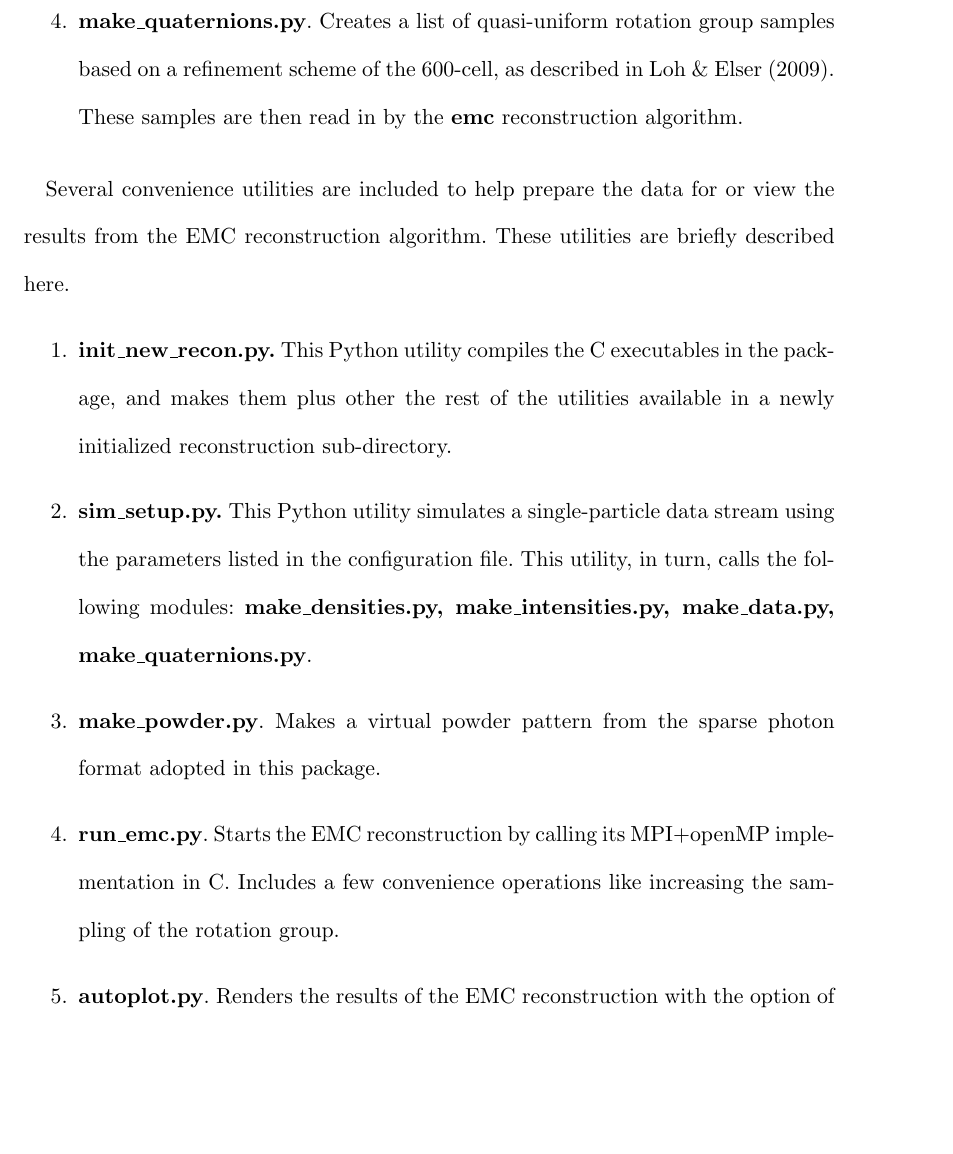
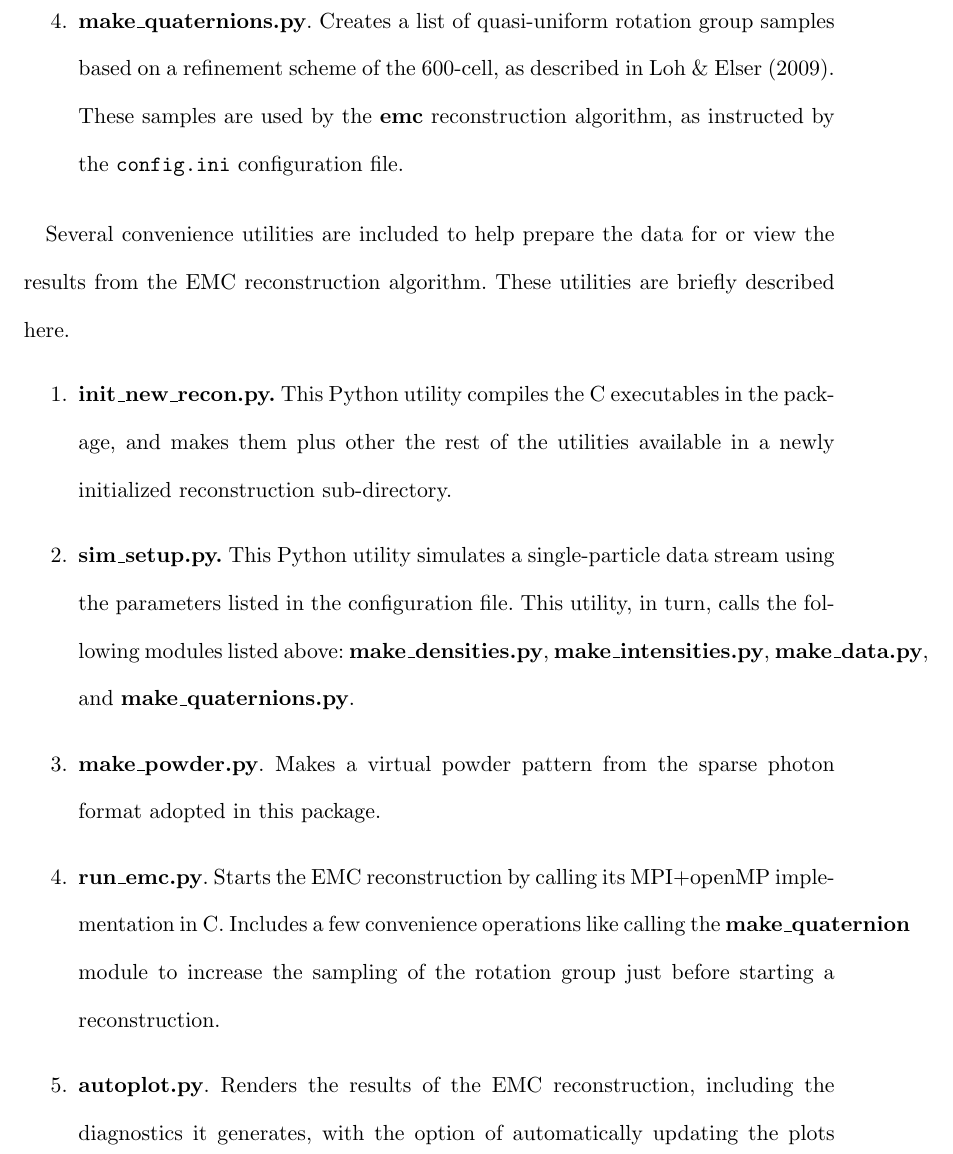
Before and after one commit to duaneloh/Dragonfly, a LaTeX document (paper/EMC.tex): part of page 4 of 10, cut so that both start at the same text, the shorter picture padded with empty space. Compiled offline with pdfLaTeX.

Commit message:
Minor edits

```diff
--- a/paper/EMC.tex
+++ b/paper/EMC.tex
@@ -147,16 +147,16 @@ Here are the essential modules for simulating a data stream from a single-partic
 \item{\bf make\_densities.py.} Creates an electron density map from a PDB file, given the resolution and field of view expected from the configuration file.
 \item{\bf make\_intensities.py}. Creates a set of 3D diffraction intensities from an electron density map and the experimental parameters found in the configuration file.
 \item{\bf make\_data.py}. Simulates a sparse photon diffraction pattern using a 3D diffraction volume (e.g. the one generated by {\bf make\_intensities.py}), and the configuration file. By default these photon data are saved as a binary file, \texttt{photons.emc}, detailed in Section~\ref{subsec:emcformat}.
-\item{\bf make\_quaternions.py}. Creates a list of quasi-uniform rotation group samples based on a refinement scheme of the 600-cell, as described in \citeasnoun{loh2009}. These samples are then read in by the {\bf emc} reconstruction algorithm.
+\item{\bf make\_quaternions.py}. Creates a list of quasi-uniform rotation group samples based on a refinement scheme of the 600-cell, as described in \citeasnoun{loh2009}. These samples are used by the {\bf emc} reconstruction algorithm, as instructed by the \texttt{config.ini} configuration file.
 \end{enumerate}
 
 Several convenience utilities are included to help prepare the data for or view the results from the EMC reconstruction algorithm. These utilities are briefly described here.
 \begin{enumerate}
 \item{\bf init\_new\_recon.py.} This Python utility compiles the C executables in the package, and makes them plus other the rest of the utilities available in a newly initialized reconstruction sub-directory.
-\item{\bf sim\_setup.py.} This Python utility simulates a single-particle data stream using the parameters listed in the configuration file. This utility, in turn, calls the following modules: {\bf make\_densities.py, make\_intensities.py, make\_data.py, make\_quaternions.py}.
+\item{\bf sim\_setup.py.} This Python utility simulates a single-particle data stream using the parameters listed in the configuration file. This utility, in turn, calls the following modules listed above: {\bf make\_densities.py}, {\bf make\_intensities.py}, {\bf make\_data.py}, and {\bf make\_quaternions.py}.
 \item{\bf make\_powder.py}. Makes a virtual powder pattern from the sparse photon format adopted in this package.
-\item{\bf run\_emc.py}. Starts the EMC reconstruction by calling its MPI+openMP implementation in C. Includes a few convenience operations like increasing the sampling of the rotation group.
-\item{\bf autoplot.py}. Renders the results of the EMC reconstruction with the option of automatically updating the plots when newer intensities become available.
+\item{\bf run\_emc.py}. Starts the EMC reconstruction by calling its MPI+openMP implementation in C. Includes a few convenience operations like calling the {\bf make\_quaternion} module to increase the sampling of the rotation group just before starting a reconstruction.
+\item{\bf autoplot.py}. Renders the results of the EMC reconstruction, including the diagnostics it generates, with the option of automatically updating the plots when newer intensities become available.
 \end{enumerate}
 
 
```
Also changed, not shown: paper/EMC.tex (2 more changed lines).
